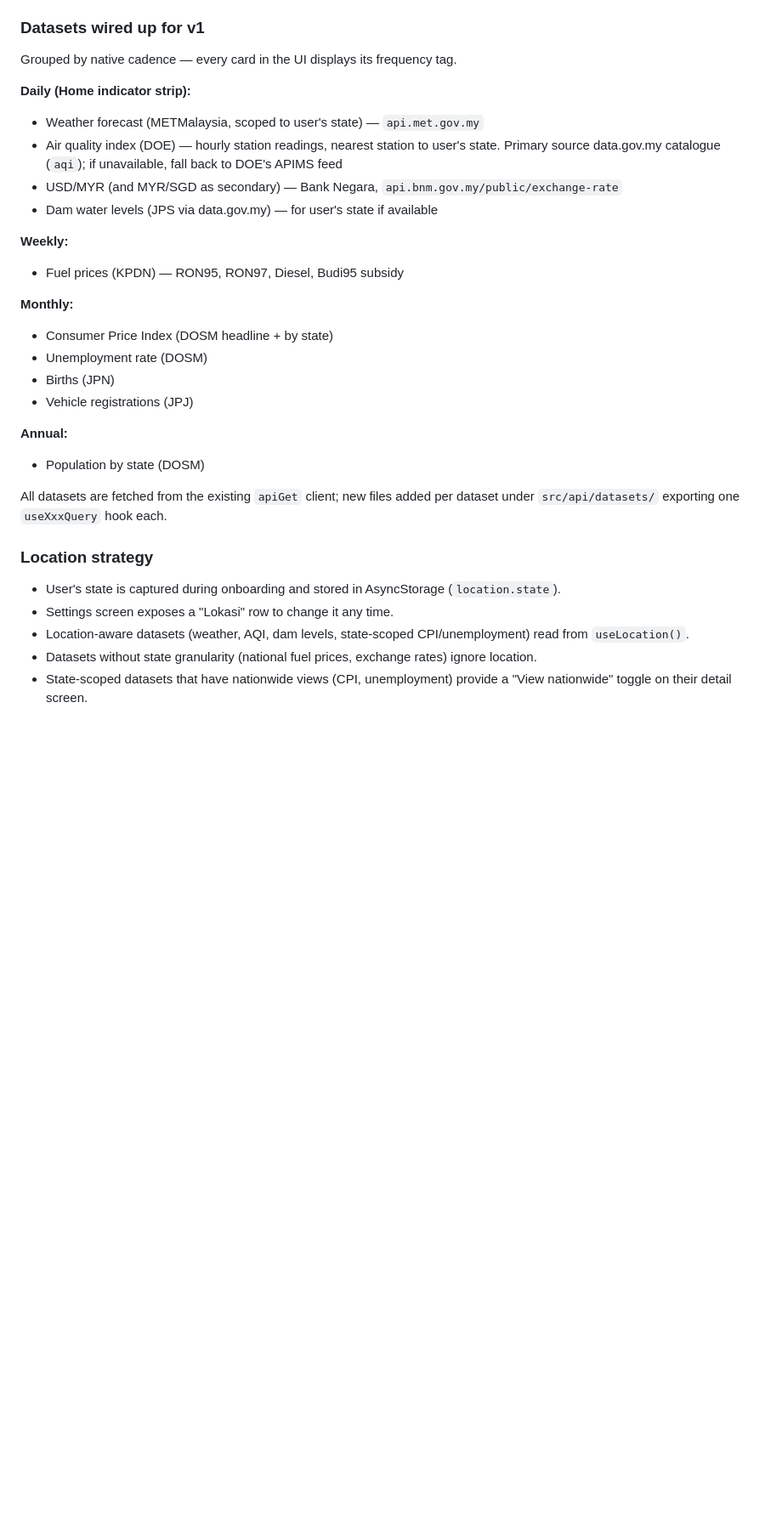
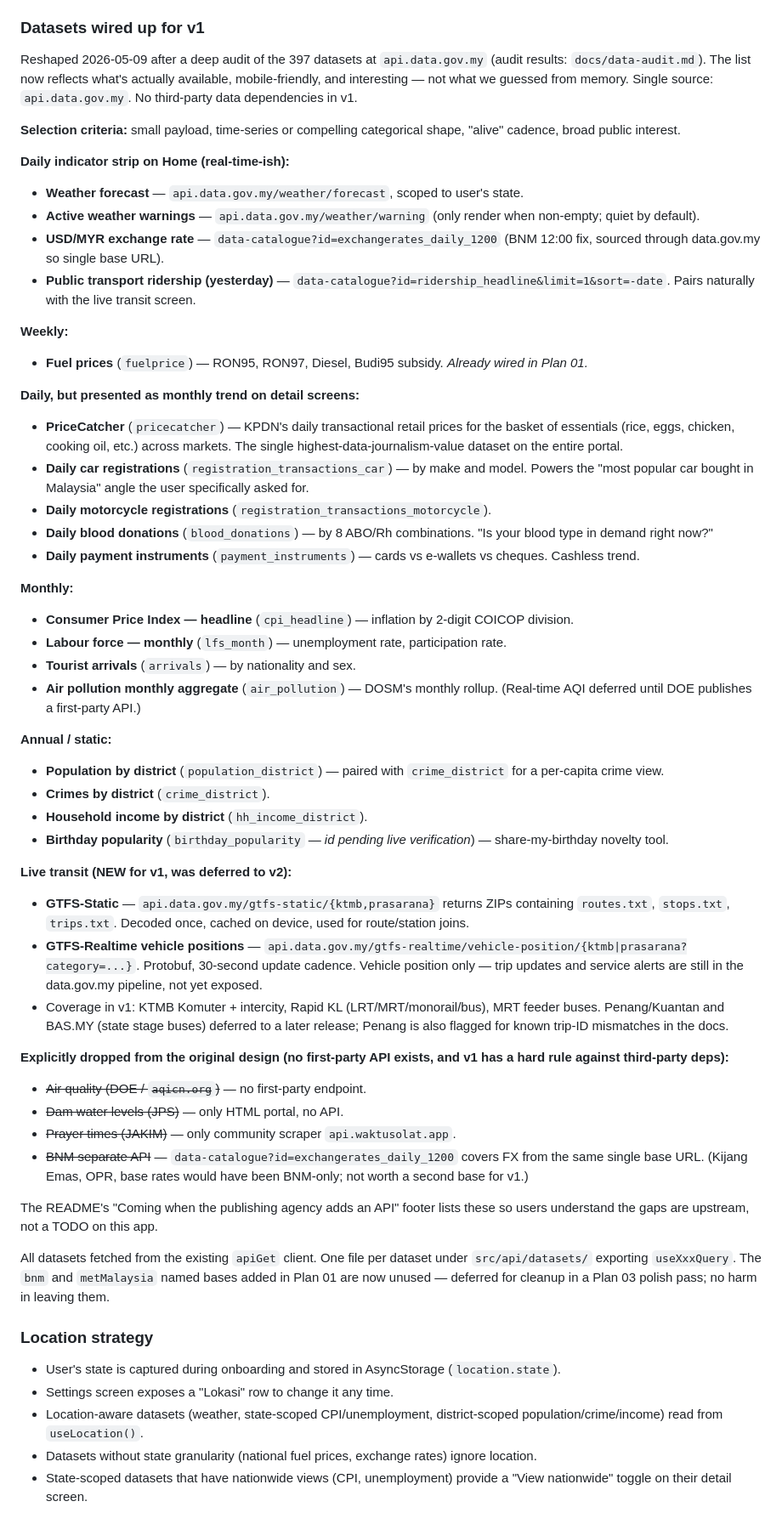
Before and after one commit to MuhaiminRoshaizad/GovExplorer, a Markdown page: docs/design.md, the part around one of its changes. Shown at 85% size. Rendered like a GitHub page; blank space fills up the shorter version.

```diff
--- a/docs/design.md
+++ b/docs/design.md
@@ -53,33 +54,58 @@ Three swipeable cards, persisted via AsyncStorage flag:
 
 ### Datasets wired up for v1
 
-Grouped by native cadence — every card in the UI displays its frequency tag.
+Reshaped 2026-05-09 after a deep audit of the 397 datasets at `api.data.gov.my` (audit results: `docs/data-audit.md`). The list now reflects what's actually available, mobile-friendly, and interesting — not what we guessed from memory. Single source: `api.data.gov.my`. No third-party data dependencies in v1.
 
-**Daily (Home indicator strip):**
-- Weather forecast (METMalaysia, scoped to user's state) — `api.met.gov.my`
-- Air quality index (DOE) — hourly station readings, nearest station to user's state. Primary source data.gov.my catalogue (`aqi`); if unavailable, fall back to DOE's APIMS feed
-- USD/MYR (and MYR/SGD as secondary) — Bank Negara, `api.bnm.gov.my/public/exchange-rate`
-- Dam water levels (JPS via data.gov.my) — for user's state if available
+**Selection criteria:** small payload, time-series or compelling categorical shape, "alive" cadence, broad public interest.
+
+**Daily indicator strip on Home (real-time-ish):**
+- **Weather forecast** — `api.data.gov.my/weather/forecast`, scoped to user's state.
+- **Active weather warnings** — `api.data.gov.my/weather/warning` (only render when non-empty; quiet by default).
+- **USD/MYR exchange rate** — `data-catalogue?id=exchangerates_daily_1200` (BNM 12:00 fix, sourced through data.gov.my so single base URL).
+- **Public transport ridership (yesterday)** — `data-catalogue?id=ridership_headline&limit=1&sort=-date`. Pairs naturally with the live transit screen.
 
 **Weekly:**
-- Fuel prices (KPDN) — RON95, RON97, Diesel, Budi95 subsidy
+- **Fuel prices** (`fuelprice`) — RON95, RON97, Diesel, Budi95 subsidy. *Already wired in Plan 01.*
+
+**Daily, but presented as monthly trend on detail screens:**
+- **PriceCatcher** (`pricecatcher`) — KPDN's daily transactional retail prices for the basket of essentials (rice, eggs, chicken, cooking oil, etc.) across markets. The single highest-data-journalism-value dataset on the entire portal.
+- **Daily car registrations** (`registration_transactions_car`) — by make and model. Powers the "most popular car bought in Malaysia" angle the user specifically asked for.
+- **Daily motorcycle registrations** (`registration_transactions_motorcycle`).
+- **Daily blood donations** (`blood_donations`) — by 8 ABO/Rh combinations. "Is your blood type in demand right now?"
+- **Daily payment instruments** (`payment_instruments`) — cards vs e-wallets vs cheques. Cashless trend.
 
 **Monthly:**
-- Consumer Price Index (DOSM headline + by state)
-- Unemployment rate (DOSM)
-- Births (JPN)
-- Vehicle registrations (JPJ)
+- **Consumer Price Index — headline** (`cpi_headline`) — inflation by 2-digit COICOP division.
+- **Labour force — monthly** (`lfs_month`) — unemployment rate, participation rate.
+- **Tourist arrivals** (`arrivals`) — by nationality and sex.
+- **Air pollution monthly aggregate** (`air_pollution`) — DOSM's monthly rollup. (Real-time AQI deferred until DOE publishes a first-party API.)
 
-**Annual:**
-- Population by state (DOSM)
+**Annual / static:**
+- **Population by district** (`population_district`) — paired with `crime_district` for a per-capita crime view.
+- **Crimes by district** (`crime_district`).
+- **Household income by district** (`hh_income_district`).
+- **Birthday popularity** (`birthday_popularity` — *id pending live verification*) — share-my-birthday novelty tool.
 
-All datasets are fetched from the existing `apiGet` client; new files added per dataset under `src/api/datasets/` exporting one `useXxxQuery` hook each.
+**Live transit (NEW for v1, was deferred to v2):**
+- **GTFS-Static** — `api.data.gov.my/gtfs-static/{ktmb,prasarana}` returns ZIPs containing `routes.txt`, `stops.txt`, `trips.txt`. Decoded once, cached on device, used for route/station joins.
+- **GTFS-Realtime vehicle positions** — `api.data.gov.my/gtfs-realtime/vehicle-position/{ktmb|prasarana?category=...}`. Protobuf, 30-second update cadence. Vehicle position only — trip updates and service alerts are still in the data.gov.my pipeline, not yet exposed.
+- Coverage in v1: KTMB Komuter + intercity, Rapid KL (LRT/MRT/monorail/bus), MRT feeder buses. Penang/Kuantan and BAS.MY (state stage buses) deferred to a later release; Penang is also flagged for known trip-ID mismatches in the docs.
+
+**Explicitly dropped from the original design (no first-party API exists, and v1 has a hard rule against third-party deps):**
+- ~~Air quality (DOE / `aqicn.org`)~~ — no first-party endpoint.
+- ~~Dam water levels (JPS)~~ — only HTML portal, no API.
+- ~~Prayer times (JAKIM)~~ — only community scraper `api.waktusolat.app`.
+- ~~BNM separate API~~ — `data-catalogue?id=exchangerates_daily_1200` covers FX from the same single base URL. (Kijang Emas, OPR, base rates would have been BNM-only; not worth a second base for v1.)
+
+The README's "Coming when the publishing agency adds an API" footer lists these so users understand the gaps are upstream, not a TODO on this app.
+
+All datasets fetched from the existing `apiGet` client. One file per dataset under `src/api/datasets/` exporting `useXxxQuery`. The `bnm` and `metMalaysia` named bases added in Plan 01 are now unused — deferred for cleanup in a Plan 03 polish pass; no harm in leaving them.
 
 ### Location strategy
 
 - User's state is captured during onboarding and stored in AsyncStorage (`location.state`).
 - Settings screen exposes a "Lokasi" row to change it any time.
-- Location-aware datasets (weather, AQI, dam levels, state-scoped CPI/unemployment) read from `useLocation()`.
+- Location-aware datasets (weather, state-scoped CPI/unemployment, district-scoped population/crime/income) read from `useLocation()`.
 - Datasets without state granularity (national fuel prices, exchange rates) ignore location.
 - State-scoped datasets that have nationwide views (CPI, unemployment) provide a "View nationwide" toggle on their detail screen.
 
```
Also changed, not shown: other parts of docs/design.md (+5 -4 lines), docs/data-audit.md (added, +179 -0 lines).
